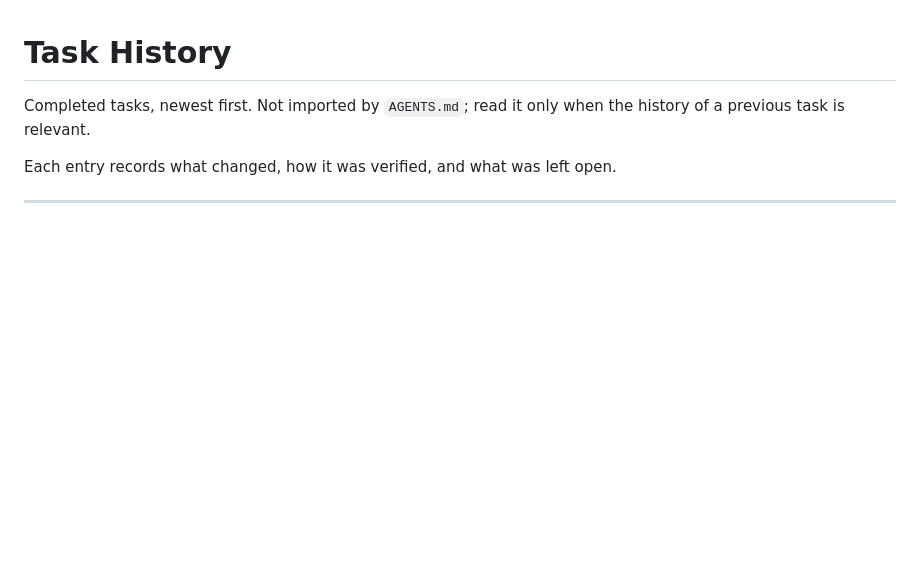
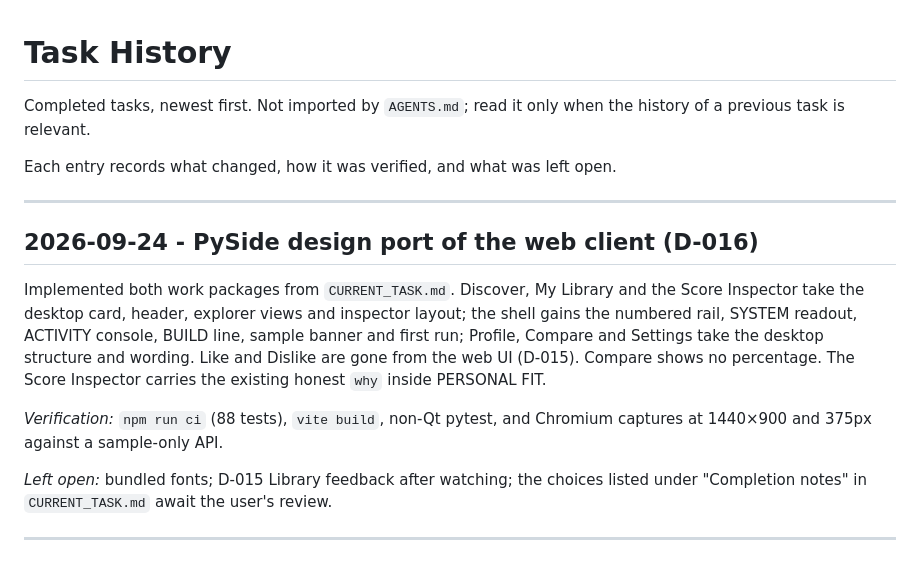
Before and after one commit to YusBera/AniRec, a Markdown page: docs/TASK_HISTORY.md, the part around the change. Rendered like a GitHub page; blank space fills up the shorter version.

```diff
--- a/docs/TASK_HISTORY.md
+++ b/docs/TASK_HISTORY.md
@@ -4,6 +4,24 @@ Completed tasks, newest first. Not imported by `AGENTS.md`; read it only when th
 history of a previous task is relevant.
 
 Each entry records what changed, how it was verified, and what was left open.
+
+---
+
+## 2026-09-24 - PySide design port of the web client (D-016)
+
+Implemented both work packages from `CURRENT_TASK.md`. Discover, My Library
+and the Score Inspector take the desktop card, header, explorer views and
+inspector layout; the shell gains the numbered rail, SYSTEM readout, ACTIVITY
+console, BUILD line, sample banner and first run; Profile, Compare and
+Settings take the desktop structure and wording. Like and Dislike are gone
+from the web UI (D-015). Compare shows no percentage. The Score Inspector
+carries the existing honest `why` inside PERSONAL FIT.
+
+*Verification:* `npm run ci` (88 tests), `vite build`, non-Qt pytest, and
+Chromium captures at 1440×900 and 375px against a sample-only API.
+
+*Left open:* bundled fonts; D-015 Library feedback after watching; the choices
+listed under "Completion notes" in `CURRENT_TASK.md` await the user's review.
 
 ---
 
```
Also changed, not shown: docs/CURRENT_TASK.md (+46 -6 lines).
